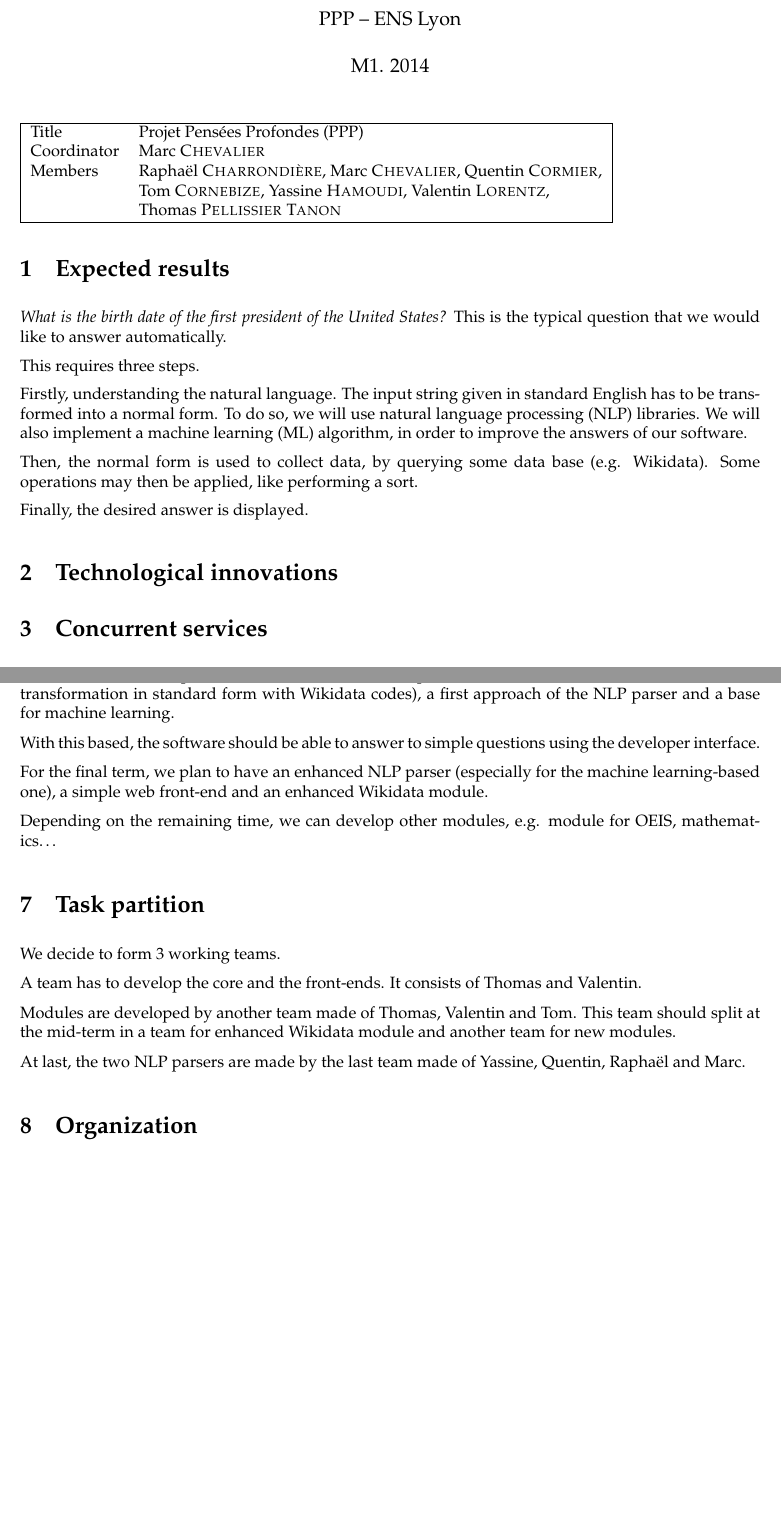
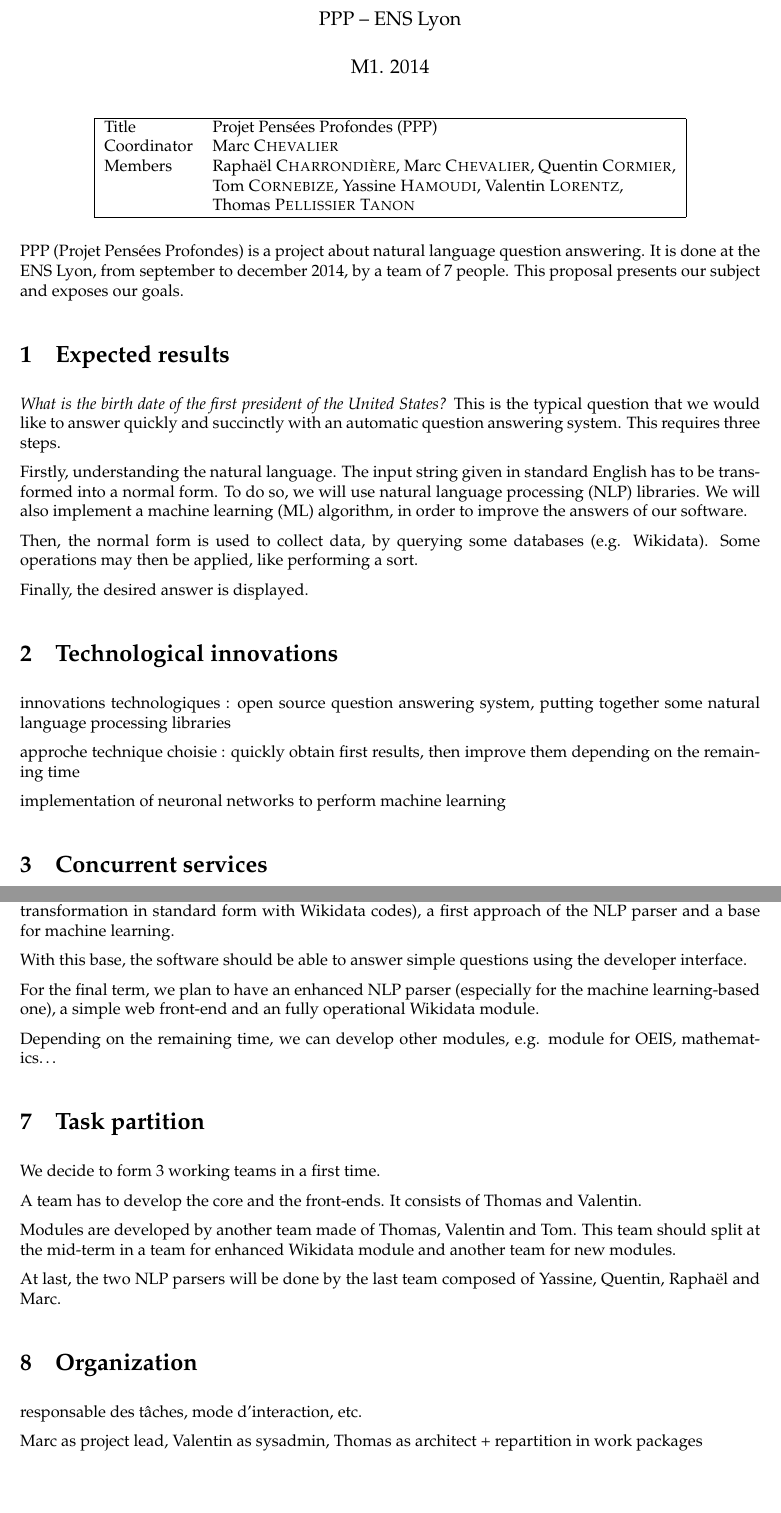
Before and after one commit to ProjetPP/Papers, a LaTeX document (Proposal/proposal.tex): two parts of pages 1 and 3 of 3, joined at a grey line, cut so that both start at the same text. Compiled offline with pdfLaTeX.

Commit message:
draft for missing parts

```diff
--- a/Proposal/proposal.tex
+++ b/Proposal/proposal.tex
@@ -29,7 +29,8 @@
 \begin{document}
 \maketitle
 
-\begin{tabular}{|ll|}
+\begin{center}
+ \begin{tabular}{|ll|}
 \hline
 Title & Projet Pensées Profondes (PPP)\\
 Coordinator & Marc \textsc{Chevalier}\\
@@ -38,25 +39,32 @@ Members & Raphaël \textsc{Charrondière}, Marc \textsc{Chevalier}, Quentin \tex
         & Thomas \textsc{Pellissier} \textsc{Tanon}\\
 \hline
 \end{tabular}
+\end{center}
+
+PPP (Projet Pensées Profondes) is a project about natural language question answering. It is done at the ENS Lyon, from september to december 2014, by a team of 7 people. This proposal presents our subject and exposes our goals.
 
 \section{Expected results}
-\emph{What is the birth date of the first president of the United States?} This is
-the typical question that we would like to answer automatically.
 
-This requires three steps.
+\emph{What is the birth date of the first president of the United States?} This is the typical question that we would like to answer quickly and succinctly with an automatic question answering system. This requires three steps.
 
 Firstly, understanding the natural language. The input string given in standard
 English has to be transformed into a normal form. To do so, we will use natural
 language processing (NLP) libraries. We will also implement a machine learning (ML)
 algorithm, in order to improve the answers of our software.
 
-Then, the normal form is used to collect data, by querying some data base (e.g.
+Then, the normal form is used to collect data, by querying some databases (e.g.
 Wikidata). Some operations may then be applied, like performing a sort.
 
 Finally, the desired answer is displayed.
 
 
 \section{Technological innovations}
+
+innovations technologiques : open source question answering system, putting together some natural language processing libraries
+
+approche technique choisie : quickly obtain first results, then improve them depending on the remaining time
+
+implementation of neuronal networks to perform machine learning
 
 \section{Concurrent services}
 
@@ -130,24 +138,28 @@ We have planned a simple schedule in two periods.
 
 For the mid-term, we plan to have a functional developer front-end, core, Wikidata module (with the transformation in standard form with Wikidata codes), a first approach of the NLP parser and a base for machine learning.
 
-With this based, the software should be able to answer to simple questions using the developer interface.
+With this base, the software should be able to answer simple questions using the developer interface.
 
-For the final term, we plan to have an enhanced NLP parser (especially for the machine learning-based one), a simple web front-end and an enhanced Wikidata module.
+For the final term, we plan to have an enhanced NLP parser (especially for the machine learning-based one), a simple web front-end and an fully operational Wikidata module.
 
 Depending on the remaining time, we can develop other modules, e.g. module for OEIS, mathematics\ldots
 
 \section{Task partition}
 
-We decide to form 3 working teams.
+We decide to form 3 working teams in a first time.
 
 A team has to develop the core and the front-ends. It consists of Thomas and Valentin.
 
 Modules are developed by another team made of Thomas, Valentin and Tom. This team should split at the mid-term in a team for enhanced Wikidata module and another team for new modules.
 
-At last, the two NLP parsers are made by the last team made of Yassine, Quentin, Raphaël and Marc.
+At last, the two NLP parsers will be done by the last team composed of Yassine, Quentin, Raphaël and Marc.
 
 
 \section{Organization}
+
+responsable des tâches, mode d’interaction, etc.
+
+Marc as project lead, Valentin as sysadmin, Thomas as architect + repartition in work packages
 
 % \section{Budget} not necessary to make a part to explain that there is no budget... just say it in Organization section
 
```
Also changed, not shown: Proposal/proposal.tex (8 more changed lines).
